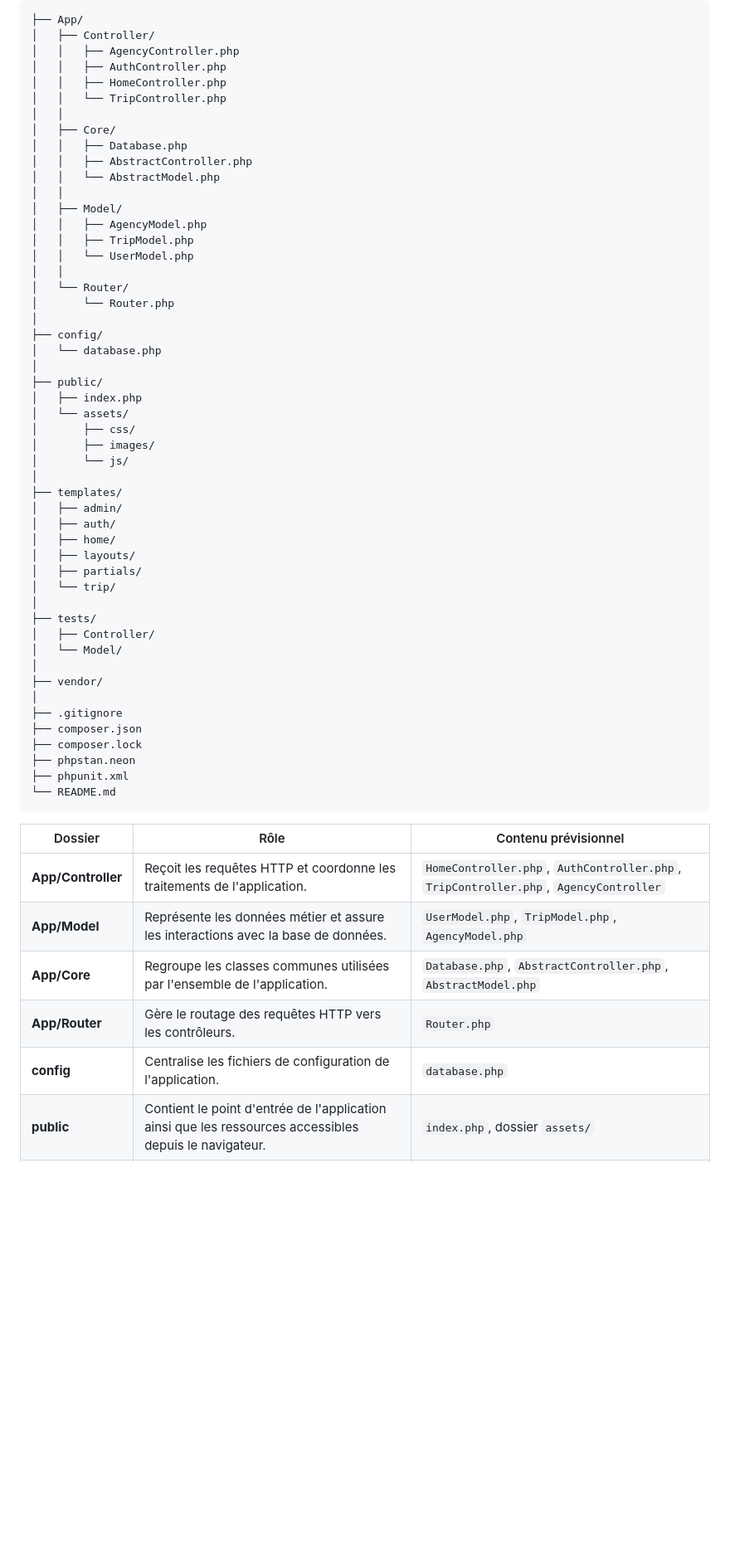
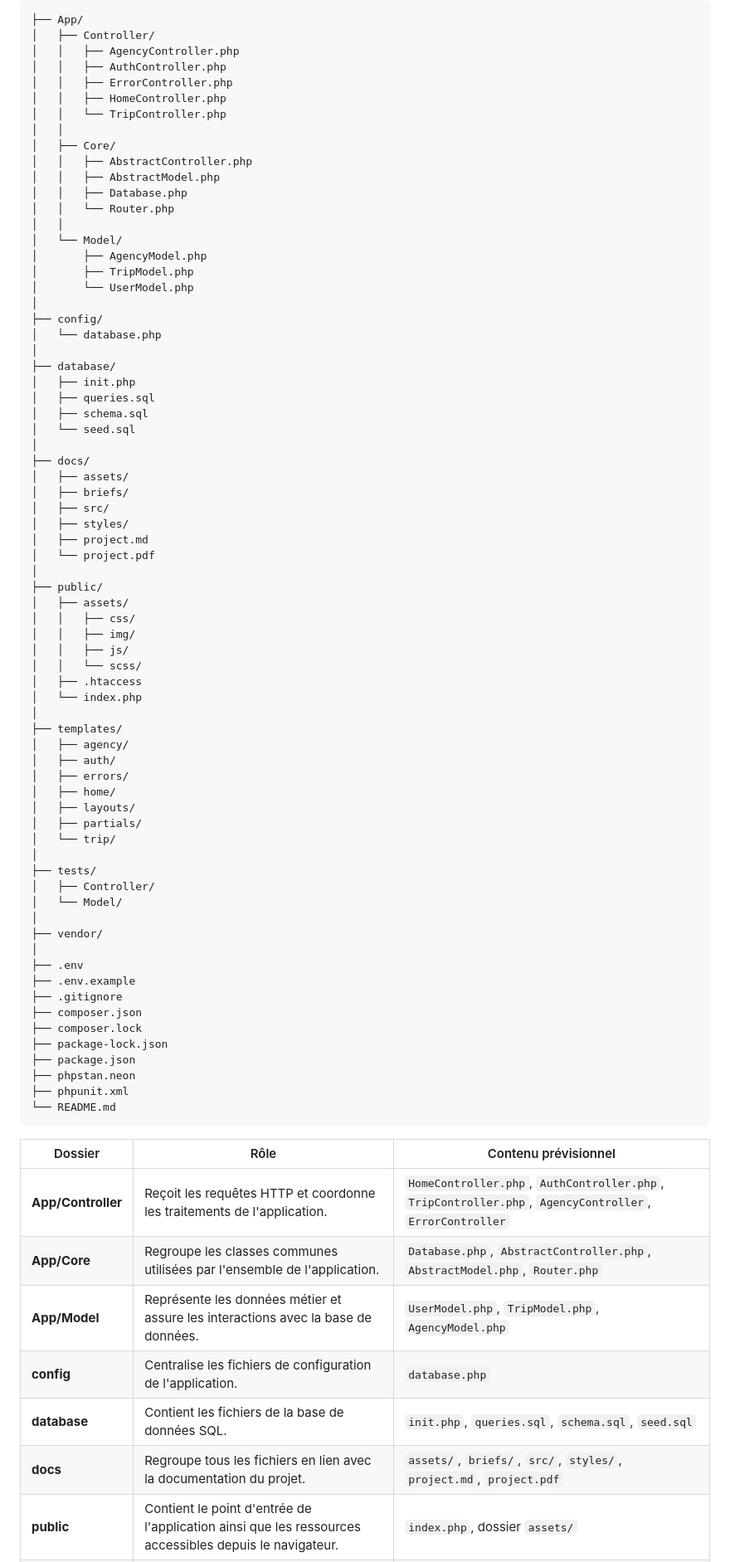
Before and after one commit to pixseed/kernec-cedric-devoir-10-mise-en-place-d-une-application-mvc-en-php, a Markdown page: docs/project.md, the part around the change printed below. Shown: that part at 83% size. Rendered like a GitHub page; blank space fills up the shorter version.

Commit message:
docs: mise à jour de la documentation du projet

```diff
--- a/docs/project.md
+++ b/docs/project.md
@@ -349,35 +349,51 @@ Cette organisation repose sur les principes suivants :
 │   ├── Controller/
 │   │   ├── AgencyController.php
 │   │   ├── AuthController.php
+│   │   ├── ErrorController.php
 │   │   ├── HomeController.php
 │   │   └── TripController.php
 │   │
 │   ├── Core/
+│   │   ├── AbstractController.php
+│   │   ├── AbstractModel.php
 │   │   ├── Database.php
-│   │   ├── AbstractController.php
-│   │   └── AbstractModel.php
+│   │   └── Router.php
 │   │
-│   ├── Model/
-│   │   ├── AgencyModel.php
-│   │   ├── TripModel.php
-│   │   └── UserModel.php
-│   │
-│   └── Router/
-│       └── Router.php
+│   └── Model/
+│       ├── AgencyModel.php
+│       ├── TripModel.php
+│       └── UserModel.php
 │
 ├── config/
 │   └── database.php
 │
+├── database/
+│   ├── init.php
+│   ├── queries.sql
+│   ├── schema.sql
+│   └── seed.sql
+│
+├── docs/
+│   ├── assets/
+│   ├── briefs/
+│   ├── src/
+│   ├── styles/
+│   ├── project.md
+│   └── project.pdf
+│
 ├── public/
-│   ├── index.php
-│   └── assets/
-│       ├── css/
-│       ├── images/
-│       └── js/
+│   ├── assets/
+│   │   ├── css/
+│   │   ├── img/
+│   │   ├── js/
+│   │   └── scss/
+│   ├── .htaccess
+│   └── index.php
 │
 ├── templates/
-│   ├── admin/
+│   ├── agency/
 │   ├── auth/
+│   ├── errors/
 │   ├── home/
 │   ├── layouts/
 │   ├── partials/
@@ -389,9 +405,13 @@ Cette organisation repose sur les principes suivants :
 │
 ├── vendor/
 │
+├── .env
+├── .env.example
 ├── .gitignore
 ├── composer.json
 ├── composer.lock
+├── package-lock.json
+├── package.json
 ├── phpstan.neon
 ├── phpunit.xml
 └── README.md
@@ -399,9 +419,10 @@ Cette organisation repose sur les principes suivants :
 
 | Dossier | Rôle | Contenu prévisionnel |
 |----------|------|----------------------|
-| **App/Controller** | Reçoit les requêtes HTTP et coordonne les traitements de l'application. | `HomeController.php`, `AuthController.php`, `TripController.php`, `AgencyController` |
+| **App/Controller** | Reçoit les requêtes HTTP et coordonne les traitements de l'application. | `HomeController.php`, `AuthController.php`, `TripController.php`, `AgencyController`, `ErrorController` |
+| **App/Core** | Regroupe les classes communes utilisées par l'ensemble de l'application. | `Database.php`, `AbstractController.php`, `AbstractModel.php`, `Router.php` |
 | **App/Model** | Représente les données métier et assure les interactions avec la base de données. | `UserModel.php`, `TripModel.php`, `AgencyModel.php` |
-| **App/Core** | Regroupe les classes communes utilisées par l'ensemble de l'application. | `Database.php`, `AbstractController.php`, `AbstractModel.php` |
-| **App/Router** | Gère le routage des requêtes HTTP vers les contrôleurs. | `Router.php` |
 | **config** | Centralise les fichiers de configuration de l'application. | `database.php` |
+| **database** | Contient les fichiers de la base de données SQL. | `init.php`, `queries.sql`, `schema.sql`, `seed.sql` |
+| **docs** | Regroupe tous les fichiers en lien avec la documentation du projet. | `assets/`, `briefs/`, `src/`, `styles/`, `project.md`, `project.pdf` |
 | **public** | Contient le point d'entrée de l'application ainsi que les ressources accessibles depuis le navigateur. | `index.php`, dossier `assets/` |
```
Also changed, not shown: other parts of docs/project.md (+1 -1 lines), docs/assets/MLD.png, 9 other files.
